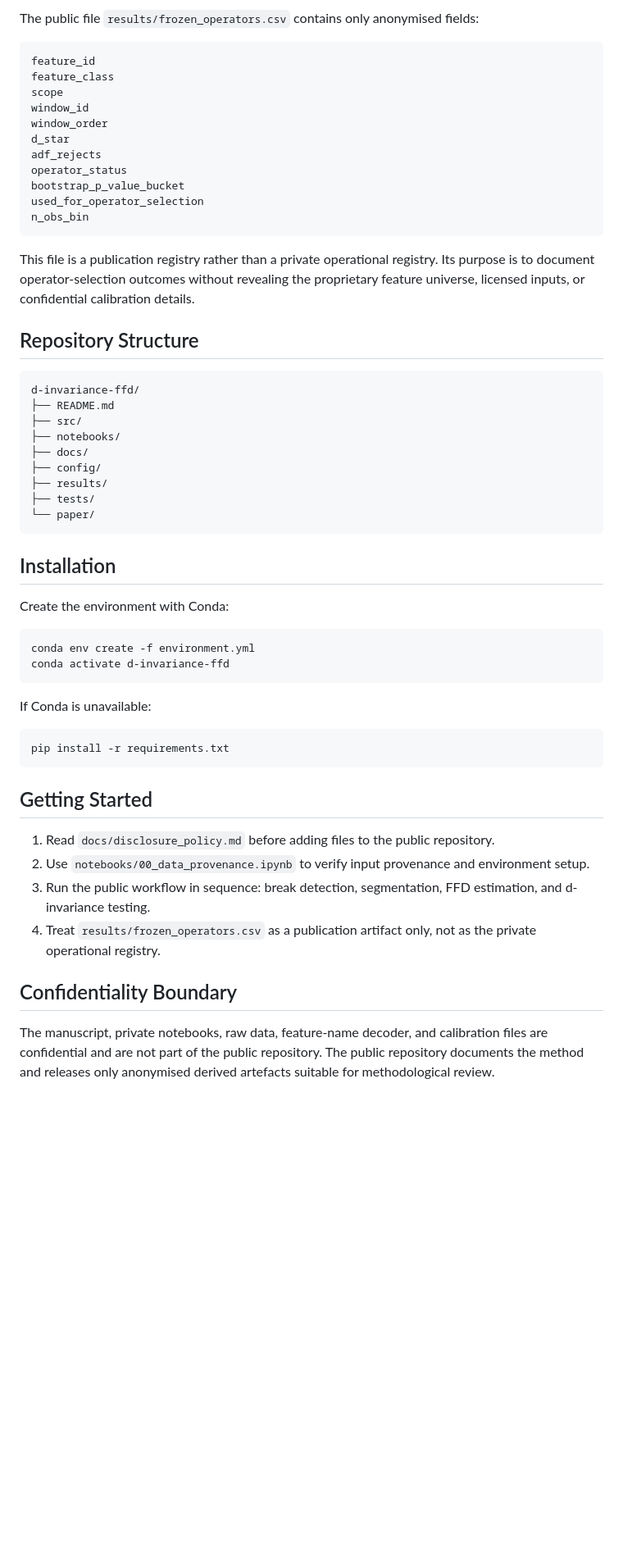
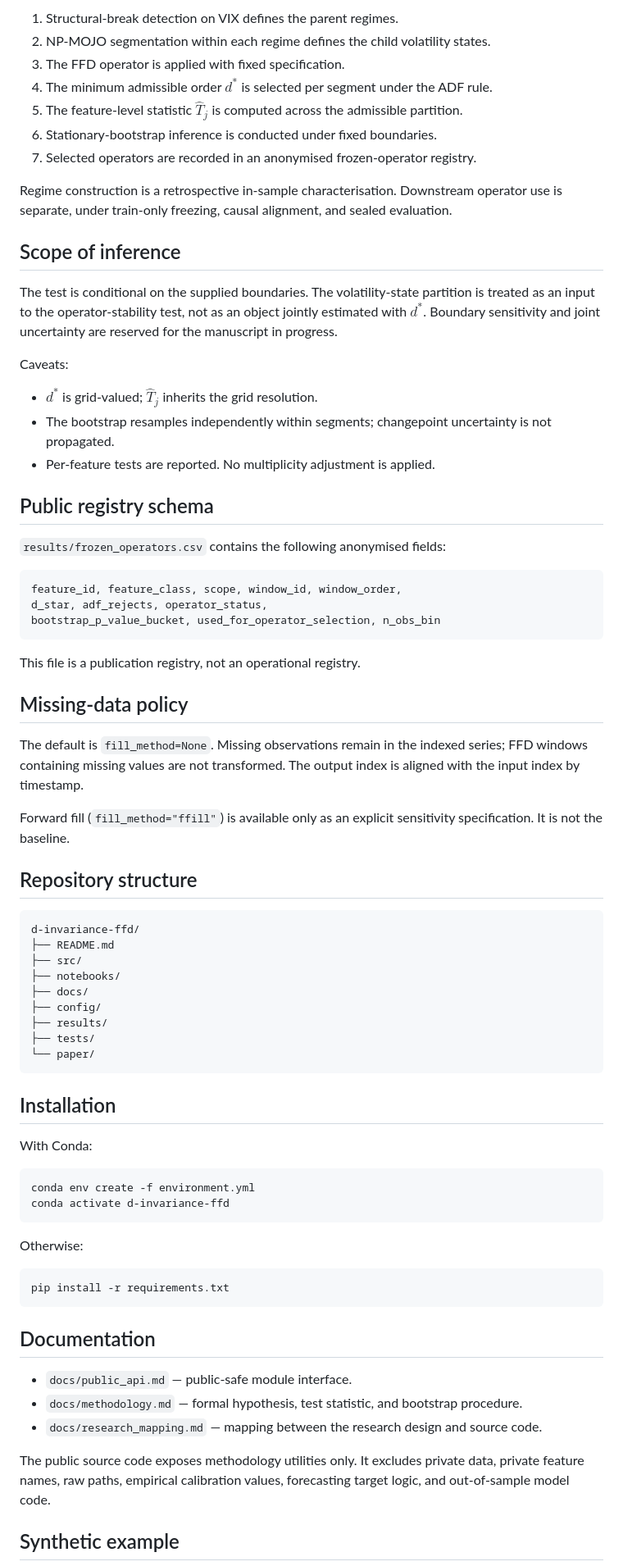
Before and after one commit to bgltn/d-invariance-ffd, a Markdown page: README.md, the part around one of its changes. Shown at 82% size. Rendered like a GitHub page; blank space fills up the shorter version.

Commit message:
Standardise README terminology

````diff
--- a/README.md
+++ b/README.md
@@ -45,24 +49,43 @@ The public repository includes method code, public-safe notebooks, documentation
 
-The public file `results/frozen_operators.csv` contains only anonymised fields:
+1. Structural-break detection on VIX defines the parent regimes.
+2. NP-MOJO segmentation within each regime defines the child volatility states.
+3. The FFD operator is applied with fixed specification.
+4. The minimum admissible order $d^{*}$ is selected per segment under the ADF rule.
+5. The feature-level statistic $\hat T_j$ is computed across the admissible partition.
+6. Stationary-bootstrap inference is conducted under fixed boundaries.
+7. Selected operators are recorded in an anonymised frozen-operator registry.
+
+Regime construction is a retrospective in-sample characterisation. Downstream operator use is separate, under train-only freezing, causal alignment, and sealed evaluation.
+
+## Scope of inference
+
+The test is conditional on the supplied boundaries. The volatility-state partition is treated as an input to the operator-stability test, not as an object jointly estimated with $d^{*}$. Boundary sensitivity and joint uncertainty are reserved for the manuscript in progress.
+
+Caveats:
+
+- $d^{*}$ is grid-valued; $\hat T_j$ inherits the grid resolution.
+- The bootstrap resamples independently within segments; changepoint uncertainty is not propagated.
+- Per-feature tests are reported. No multiplicity adjustment is applied.
+
+## Public registry schema
+
+`results/frozen_operators.csv` contains the following anonymised fields:
 
 ```text
-feature_id
-feature_class
-scope
-window_id
-window_order
-d_star
-adf_rejects
-operator_status
-bootstrap_p_value_bucket
-used_for_operator_selection
-n_obs_bin
+feature_id, feature_class, scope, window_id, window_order,
+d_star, adf_rejects, operator_status,
+bootstrap_p_value_bucket, used_for_operator_selection, n_obs_bin
 ```
 
-This file is a publication registry rather than a private operational registry. Its purpose is to document operator-selection outcomes without revealing the proprietary feature universe, licensed inputs, or confidential calibration details.
+This file is a publication registry, not an operational registry.
 
+## Missing-data policy
 
-## Repository Structure
+The default is `fill_method=None`. Missing observations remain in the indexed series; FFD windows containing missing values are not transformed. The output index is aligned with the input index by timestamp.
+
+Forward fill (`fill_method="ffill"`) is available only as an explicit sensitivity specification. It is not the baseline.
+
+## Repository structure
 
 ```text
 d-invariance-ffd/
@@ -78,27 +101,26 @@ d-invariance-ffd/
 
 ## Installation
 
-Create the environment with Conda:
+With Conda:
 
 ```bash
 conda env create -f environment.yml
 conda activate d-invariance-ffd
 ```
 
-If Conda is unavailable:
+Otherwise:
 
 ```bash
 pip install -r requirements.txt
 ```
 
-## Getting Started
+## Documentation
 
-1. Read `docs/disclosure_policy.md` before adding files to the public repository.
-2. Use `notebooks/00_data_provenance.ipynb` to verify input provenance and environment setup.
-3. Run the public workflow in sequence: break detection, segmentation, FFD estimation, and d-invariance testing.
-4. Treat `results/frozen_operators.csv` as a publication artifact only, not as the private operational registry.
+- `docs/public_api.md` — public-safe module interface.
+- `docs/methodology.md` — formal hypothesis, test statistic, and bootstrap procedure.
+- `docs/research_mapping.md` — mapping between the research design and source code.
 
-## Confidentiality Boundary
+The public source code exposes methodology utilities only. It excludes private data, private feature names, raw paths, empirical calibration values, forecasting target logic, and out-of-sample model code.
 
-The manuscript, private notebooks, raw data, feature-name decoder, and calibration files are confidential and are not part of the public repository. The public repository documents the method and releases only anonymised derived artefacts suitable for methodological review.
+## Synthetic example
 
````
Also changed, not shown: other parts of README.md (+31 -59 lines).
